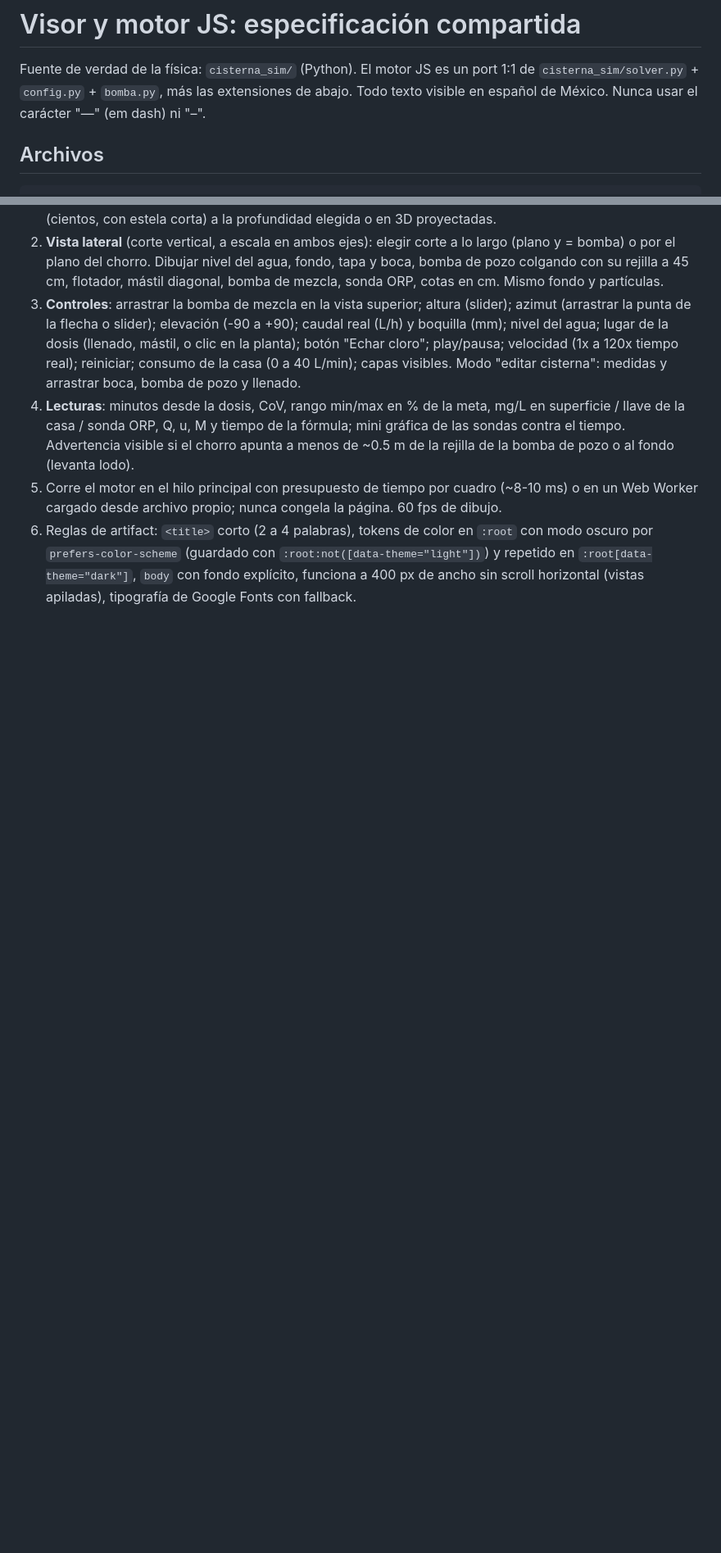
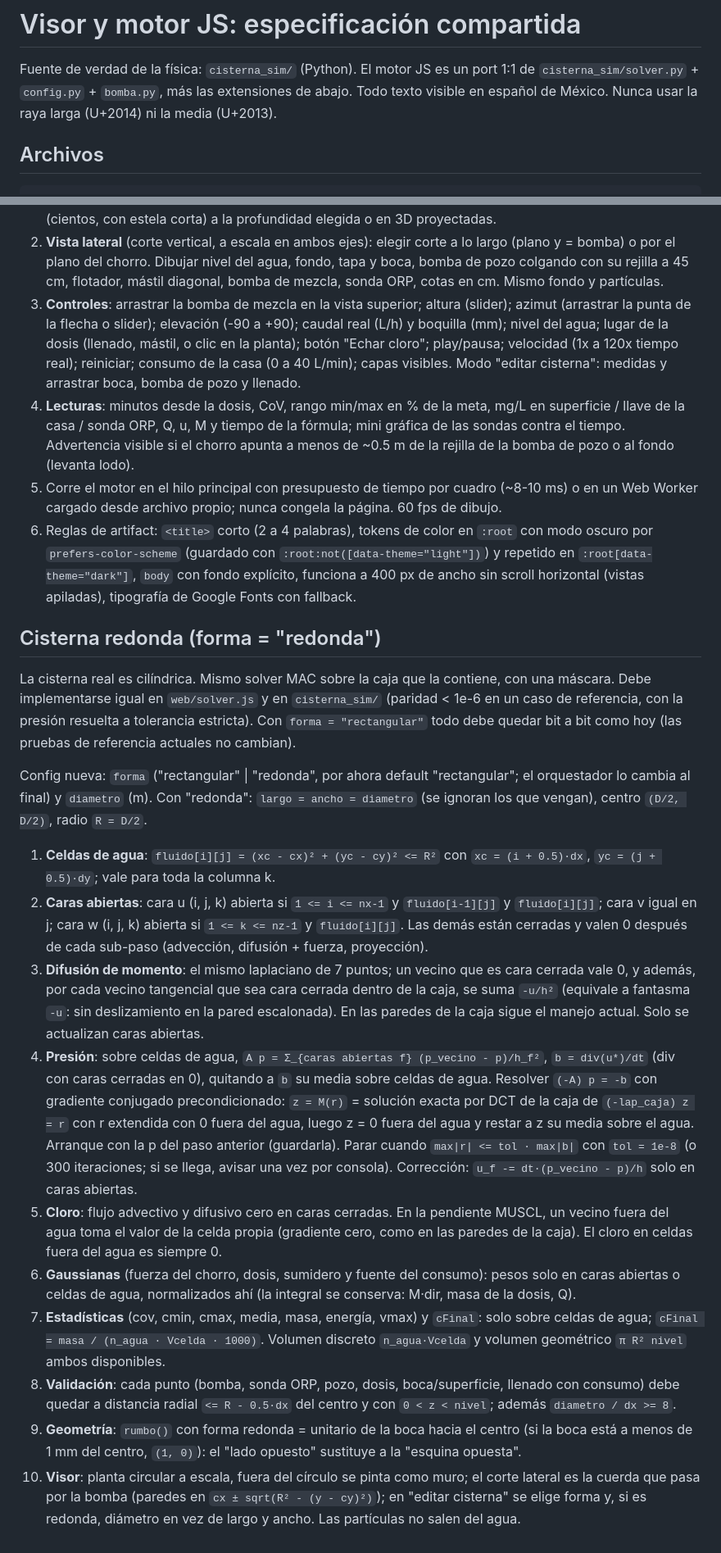
Before and after one commit to uno21858/Cisterna_Agua_sim, a Markdown page: web/SPEC.md, 2 parts joined by grey strips. Shown at 82% size. GitHub-like rendering; blank space fills up the shorter version.

Commit message:
SPEC: cisterna redonda (máscara, presión por gradiente conjugado con DCT de precondicionador)
Co-Authored-By: Claude Opus 5.5 <noreply@anthropic.com>
Claude-Session: https://claude.ai/code/session_01LyX5igDkFAtw8ADtNThsAM

```diff
--- a/web/SPEC.md
+++ b/web/SPEC.md
@@ -2,7 +2,7 @@
 
 Fuente de verdad de la física: `cisterna_sim/` (Python). El motor JS es un port 1:1 de
 `cisterna_sim/solver.py` + `config.py` + `bomba.py`, más las extensiones de abajo.
-Todo texto visible en español de México. Nunca usar el carácter "—" (em dash) ni "–".
+Todo texto visible en español de México. Nunca usar la raya larga (U+2014) ni la media (U+2013).
 
 ## Archivos
 
@@ -135,3 +135,47 @@ con la configuración por defecto y el flujo desarrollándose. Debe:
    modo oscuro por `prefers-color-scheme` (guardado con `:root:not([data-theme="light"])`)
    y repetido en `:root[data-theme="dark"]`, `body` con fondo explícito, funciona a 400 px
    de ancho sin scroll horizontal (vistas apiladas), tipografía de Google Fonts con fallback.
+
+## Cisterna redonda (forma = "redonda")
+
+La cisterna real es cilíndrica. Mismo solver MAC sobre la caja que la contiene, con una máscara.
+Debe implementarse igual en `web/solver.js` y en `cisterna_sim/` (paridad < 1e-6 en un caso de
+referencia, con la presión resuelta a tolerancia estricta). Con `forma = "rectangular"` todo debe
+quedar bit a bit como hoy (las pruebas de referencia actuales no cambian).
+
+Config nueva: `forma` ("rectangular" | "redonda", por ahora default "rectangular"; el orquestador lo
+cambia al final) y `diametro` (m). Con "redonda": `largo = ancho = diametro` (se ignoran los que
+vengan), centro `(D/2, D/2)`, radio `R = D/2`.
+
+1. **Celdas de agua**: `fluido[i][j] = (xc - cx)² + (yc - cy)² <= R²` con `xc = (i + 0.5)·dx`,
+   `yc = (j + 0.5)·dy`; vale para toda la columna k.
+2. **Caras abiertas**: cara u (i, j, k) abierta si `1 <= i <= nx-1` y `fluido[i-1][j]` y `fluido[i][j]`;
+   cara v igual en j; cara w (i, j, k) abierta si `1 <= k <= nz-1` y `fluido[i][j]`. Las demás
+   están cerradas y valen 0 después de cada sub-paso (advección, difusión + fuerza, proyección).
+3. **Difusión de momento**: el mismo laplaciano de 7 puntos; un vecino que es cara cerrada vale 0, y
+   además, por cada vecino tangencial que sea cara cerrada dentro de la caja, se suma `-u/h²`
+   (equivale a fantasma `-u`: sin deslizamiento en la pared escalonada). En las paredes de la caja
+   sigue el manejo actual. Solo se actualizan caras abiertas.
+4. **Presión**: sobre celdas de agua, `A p = Σ_{caras abiertas f} (p_vecino - p)/h_f²`, `b = div(u*)/dt`
+   (div con caras cerradas en 0), quitando a `b` su media sobre celdas de agua. Resolver `(-A) p = -b`
+   con gradiente conjugado precondicionado: `z = M(r)` = solución exacta por DCT de la caja de
+   `(-lap_caja) z = r` con r extendida con 0 fuera del agua, luego z = 0 fuera del agua y restar a z
+   su media sobre el agua. Arranque con la p del paso anterior (guardarla). Parar cuando
+   `max|r| <= tol · max|b|` con `tol = 1e-8` (o 300 iteraciones; si se llega, avisar una vez por
+   consola). Corrección: `u_f -= dt·(p_vecino - p)/h` solo en caras abiertas.
+5. **Cloro**: flujo advectivo y difusivo cero en caras cerradas. En la pendiente MUSCL, un vecino
+   fuera del agua toma el valor de la celda propia (gradiente cero, como en las paredes de la caja).
+   El cloro en celdas fuera del agua es siempre 0.
+6. **Gaussianas** (fuerza del chorro, dosis, sumidero y fuente del consumo): pesos solo en caras
+   abiertas o celdas de agua, normalizados ahí (la integral se conserva: M·dir, masa de la dosis, Q).
+7. **Estadísticas** (cov, cmin, cmax, media, masa, energía, vmax) y `cFinal`: solo sobre celdas de
+   agua; `cFinal = masa / (n_agua · Vcelda · 1000)`. Volumen discreto `n_agua·Vcelda` y volumen
+   geométrico `π R² nivel` ambos disponibles.
+8. **Validación**: cada punto (bomba, sonda ORP, pozo, dosis, boca/superficie, llenado con consumo)
+   debe quedar a distancia radial `<= R - 0.5·dx` del centro y con `0 < z < nivel`; además
+   `diametro / dx >= 8`.
+9. **Geometría**: `rumbo()` con forma redonda = unitario de la boca hacia el centro (si la boca está
+   a menos de 1 mm del centro, `(1, 0)`): el "lado opuesto" sustituye a la "esquina opuesta".
+10. **Visor**: planta circular a escala, fuera del círculo se pinta como muro; el corte lateral es la
+   cuerda que pasa por la bomba (paredes en `cx ± sqrt(R² - (y - cy)²)`); en "editar cisterna" se
+   elige forma y, si es redonda, diámetro en vez de largo y ancho. Las partículas no salen del agua.
```
